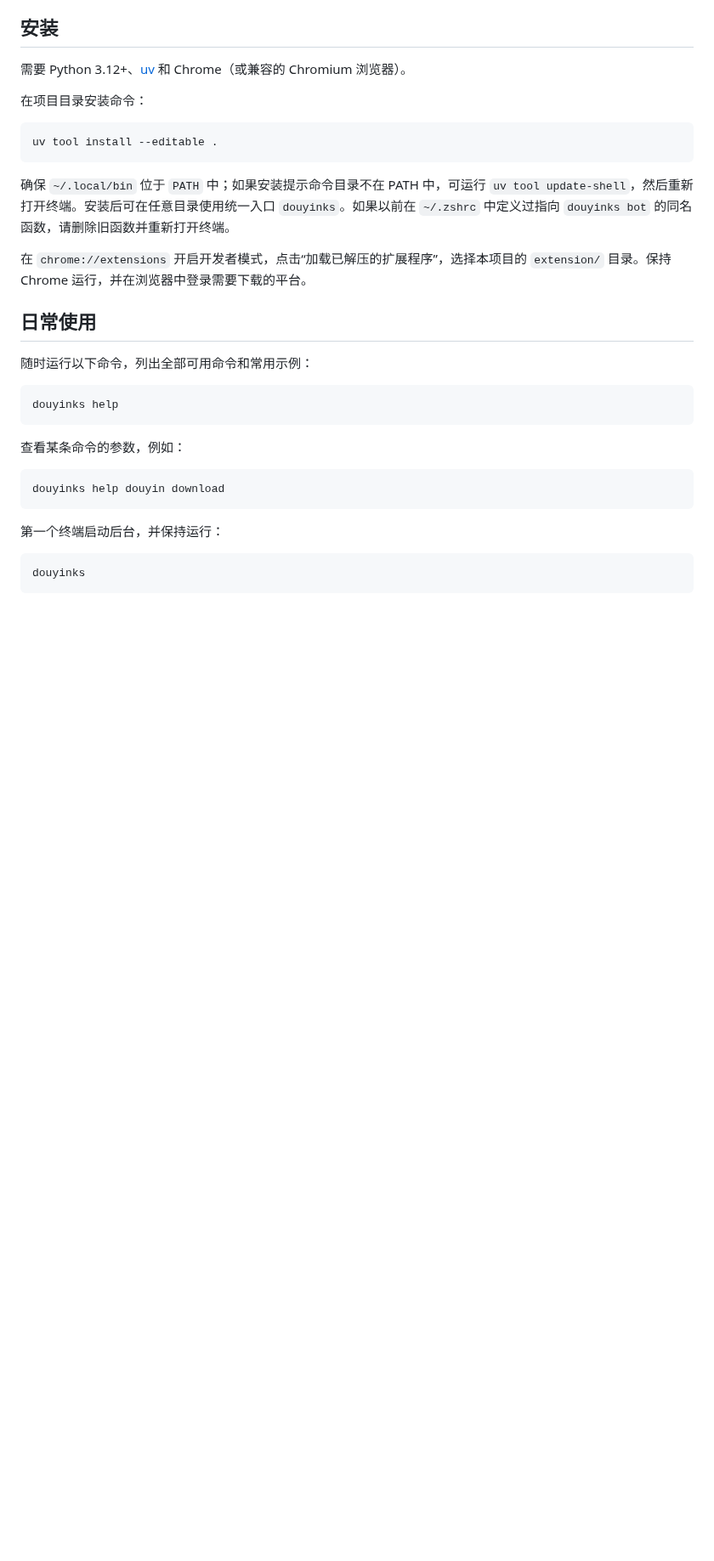
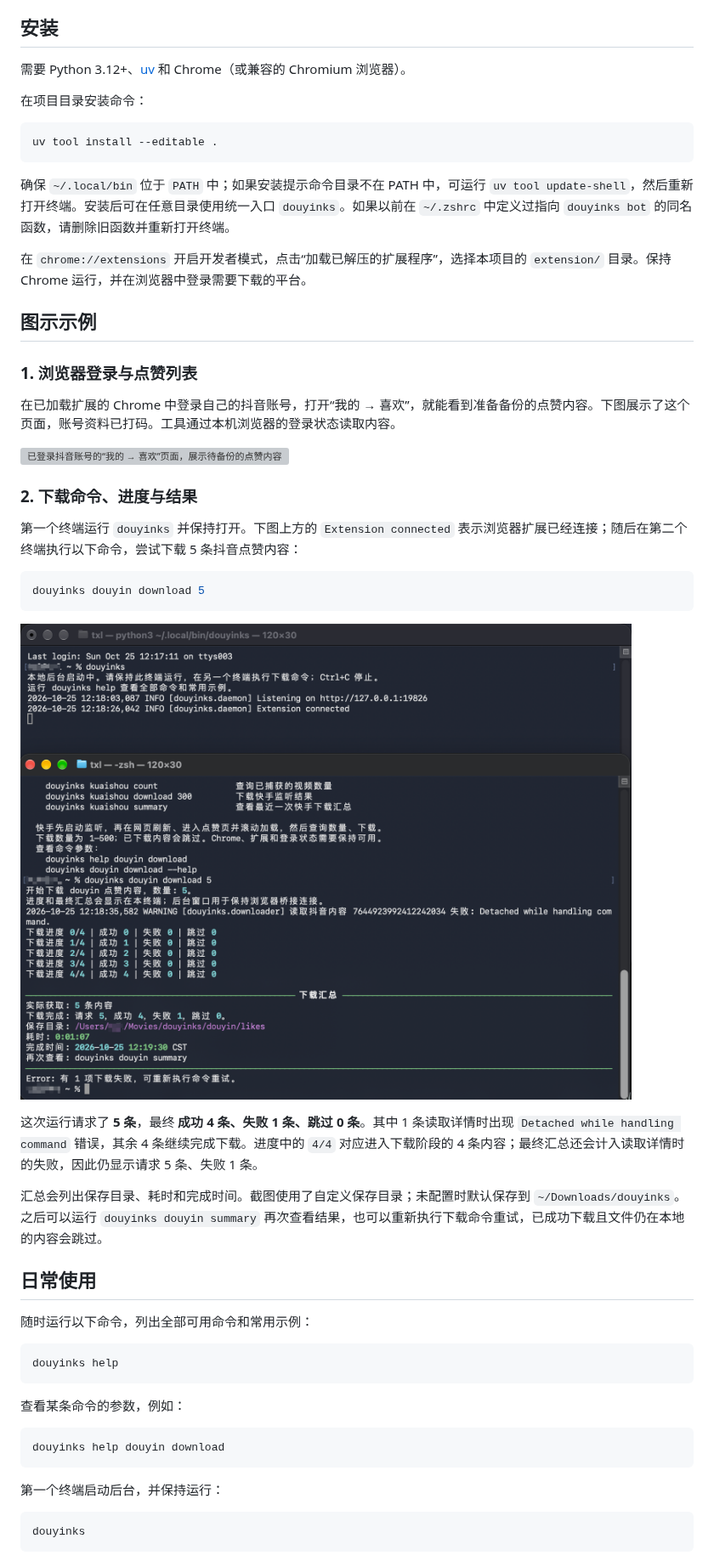
Before and after one commit to xiuleitan/douyinks, a Markdown page: README.md, the part around one of its changes. Shown at 85% size. GitHub-like rendering; pictures changed too: docs/images/douyin-cli-download.png (added); blank space fills up the shorter version; grey boxes are pictures that could not be loaded.

````diff
--- a/README.md
+++ b/README.md
@@ -22,6 +28,28 @@ uv tool install --editable .
 确保 `~/.local/bin` 位于 `PATH` 中；如果安装提示命令目录不在 PATH 中，可运行 `uv tool update-shell`，然后重新打开终端。安装后可在任意目录使用统一入口 `douyinks`。如果以前在 `~/.zshrc` 中定义过指向 `douyinks bot` 的同名函数，请删除旧函数并重新打开终端。
 
 在 `chrome://extensions` 开启开发者模式，点击“加载已解压的扩展程序”，选择本项目的 `extension/` 目录。保持 Chrome 运行，并在浏览器中登录需要下载的平台。
+
+## 图示示例
+
+### 1. 浏览器登录与点赞列表
+
+在已加载扩展的 Chrome 中登录自己的抖音账号，打开“我的 → 喜欢”，就能看到准备备份的点赞内容。下图展示了这个页面，账号资料已打码。工具通过本机浏览器的登录状态读取内容。
+
+![已登录抖音账号的“我的 → 喜欢”页面，展示待备份的点赞内容](docs/images/douyin-liked-page.png)
+
+### 2. 下载命令、进度与结果
+
+第一个终端运行 `douyinks` 并保持打开。下图上方的 `Extension connected` 表示浏览器扩展已经连接；随后在第二个终端执行以下命令，尝试下载 5 条抖音点赞内容：
+
+```bash
+douyinks douyin download 5
+```
+
+![两个终端的实际运行示例：后台连接扩展，下载终端显示进度和最终汇总](docs/images/douyin-cli-download.png)
+
+这次运行请求了 **5 条**，最终 **成功 4 条、失败 1 条、跳过 0 条**。其中 1 条读取详情时出现 `Detached while handling command` 错误，其余 4 条继续完成下载。进度中的 `4/4` 对应进入下载阶段的 4 条内容；最终汇总还会计入读取详情时的失败，因此仍显示请求 5 条、失败 1 条。
+
+汇总会列出保存目录、耗时和完成时间。截图使用了自定义保存目录；未配置时默认保存到 `~/Downloads/douyinks`。之后可以运行 `douyinks douyin summary` 再次查看结果，也可以重新执行下载命令重试，已成功下载且文件仍在本地的内容会跳过。
 
 ## 日常使用
 
````
Also changed, not shown: other parts of README.md (+6 -0 lines), README.en.md (+28 -0 lines), 1 other file.
